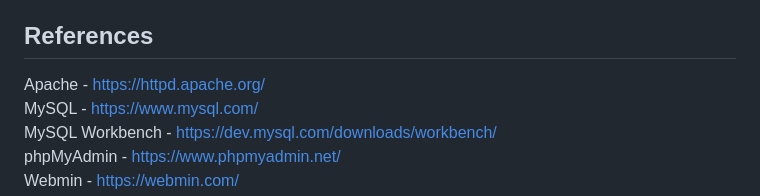
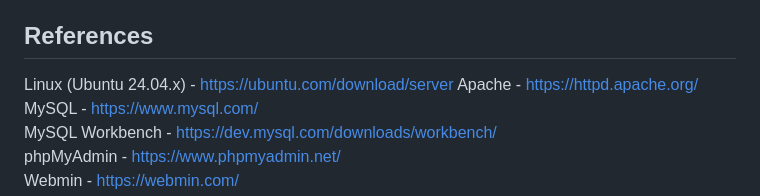
Before and after one commit to Valikahn/lamp, a Markdown page: README.md, the part around the change. Rendered like a GitHub page.

```diff
--- a/README.md
+++ b/README.md
@@ -77,6 +77,7 @@ This program is free software: you can redistribute it and/or modify it under th
 GPLv3 Licence:  https://www.gnu.org/licenses/gpl-3.0.en.html
 
 ## References
+Linux (Ubuntu 24.04.x) - https://ubuntu.com/download/server
 Apache - https://httpd.apache.org/<br />
 MySQL - https://www.mysql.com/<br />
 MySQL Workbench - https://dev.mysql.com/downloads/workbench/<br />
```
